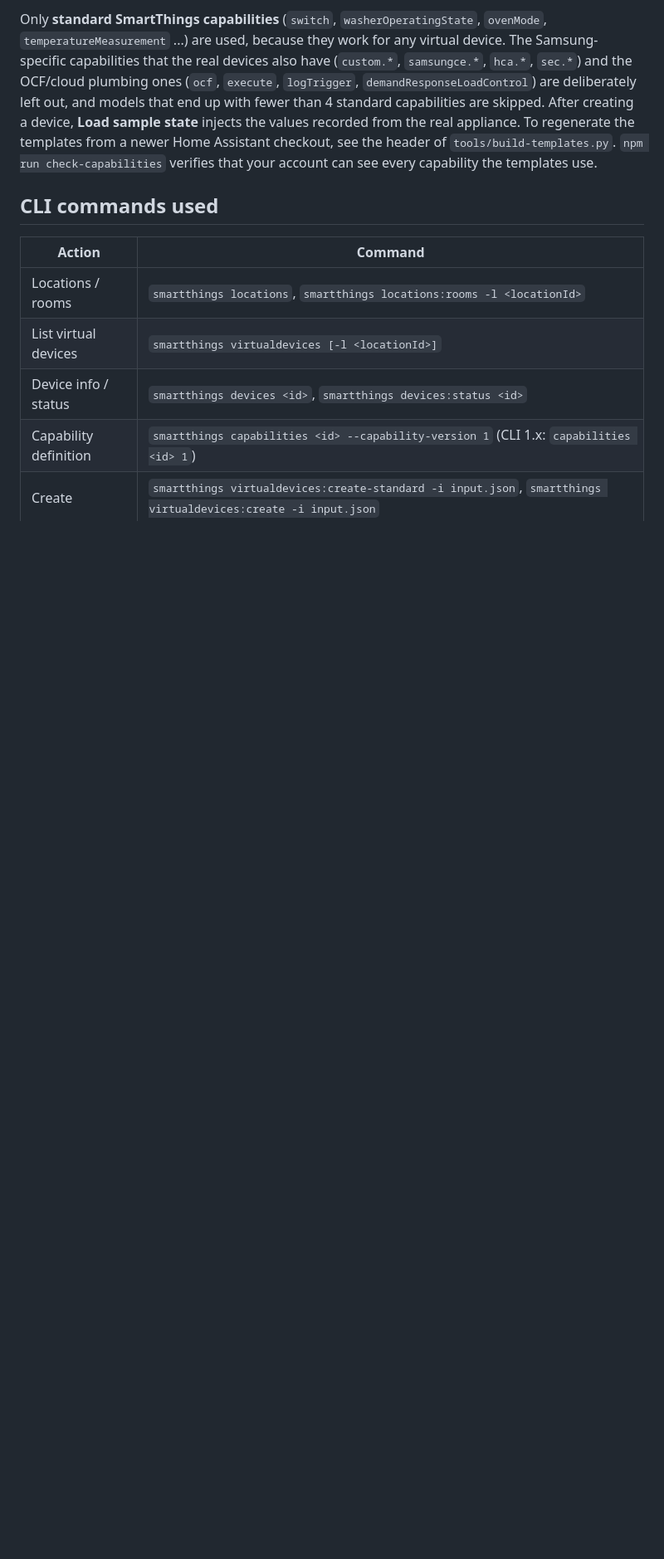
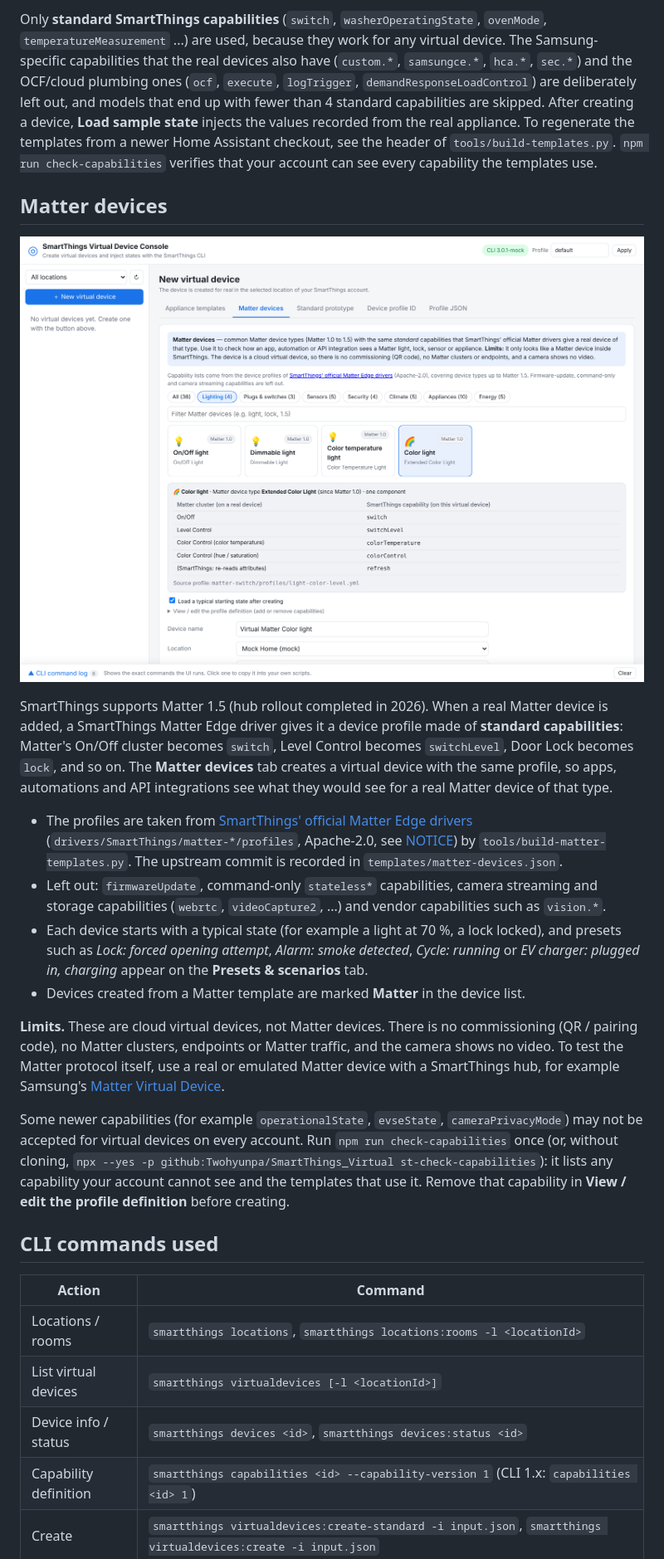
Before and after one commit to Twohyunpa/SmartThings_Virtual, a Markdown page: README.md, the part around one of its changes. Shown at 83% size. Rendered like a GitHub page; pictures changed too: docs/matter-devices.png (added); blank space fills up the shorter version.

```diff
--- a/README.md
+++ b/README.md
@@ -116,6 +117,21 @@ The templates are not hand-picked. They are generated from the SmartThings test
 
 Only **standard SmartThings capabilities** (`switch`, `washerOperatingState`, `ovenMode`, `temperatureMeasurement` ...) are used, because they work for any virtual device. The Samsung-specific capabilities that the real devices also have (`custom.*`, `samsungce.*`, `hca.*`, `sec.*`) and the OCF/cloud plumbing ones (`ocf`, `execute`, `logTrigger`, `demandResponseLoadControl`) are deliberately left out, and models that end up with fewer than 4 standard capabilities are skipped. After creating a device, **Load sample state** injects the values recorded from the real appliance. To regenerate the templates from a newer Home Assistant checkout, see the header of `tools/build-templates.py`. `npm run check-capabilities` verifies that your account can see every capability the templates use.
 
+## Matter devices
+
+![Matter devices tab](docs/matter-devices.png)
+
+SmartThings supports Matter 1.5 (hub rollout completed in 2026). When a real Matter device is added, a SmartThings Matter Edge driver gives it a device profile made of **standard capabilities**: Matter's On/Off cluster becomes `switch`, Level Control becomes `switchLevel`, Door Lock becomes `lock`, and so on. The **Matter devices** tab creates a virtual device with the same profile, so apps, automations and API integrations see what they would see for a real Matter device of that type.
+
+- The profiles are taken from [SmartThings' official Matter Edge drivers](https://github.com/SmartThingsCommunity/SmartThingsEdgeDrivers) (`drivers/SmartThings/matter-*/profiles`, Apache-2.0, see [NOTICE](NOTICE)) by `tools/build-matter-templates.py`. The upstream commit is recorded in `templates/matter-devices.json`.
+- Left out: `firmwareUpdate`, command-only `stateless*` capabilities, camera streaming and storage capabilities (`webrtc`, `videoCapture2`, ...) and vendor capabilities such as `vision.*`.
+- Each device starts with a typical state (for example a light at 70 %, a lock locked), and presets such as *Lock: forced opening attempt*, *Alarm: smoke detected*, *Cycle: running* or *EV charger: plugged in, charging* appear on the **Presets & scenarios** tab.
+- Devices created from a Matter template are marked **Matter** in the device list.
+
+**Limits.** These are cloud virtual devices, not Matter devices. There is no commissioning (QR / pairing code), no Matter clusters, endpoints or Matter traffic, and the camera shows no video. To test the Matter protocol itself, use a real or emulated Matter device with a SmartThings hub, for example Samsung's [Matter Virtual Device](https://developer.samsung.com/smartthings/blog/en/2023/12/14/creating-a-matter-virtual-device).
+
+Some newer capabilities (for example `operationalState`, `evseState`, `cameraPrivacyMode`) may not be accepted for virtual devices on every account. Run `npm run check-capabilities` once (or, without cloning, `npx --yes -p github:Twohyunpa/SmartThings_Virtual st-check-capabilities`): it lists any capability your account cannot see and the templates that use it. Remove that capability in **View / edit the profile definition** before creating.
+
 ## CLI commands used
 
 | Action | Command |
```
Also changed, not shown: other parts of README.md (+2 -1 lines), README.ko.md (+14 -1 lines), 14 other files.
